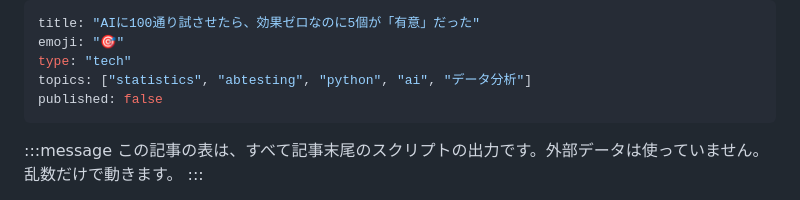
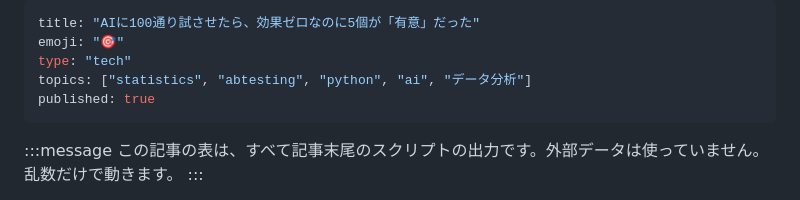
Before and after one commit to manabu49-ai/zenn-content, a Markdown page: articles/null-calibration-3-tests.md, the part around the change. Drawn GitHub-style.

Commit message:
004 を公開する（AIに100通り試させたら、効果ゼロなのに5個が「有意」だった）
ユーザーの明示的な承認により published: false → true。

公開前の検査:
- guard.py 検出0件
- 禁止語（競馬|馬券|オッズ|回収率|JRA|単勝）0件

005 が末尾で予告した回。約束のあるものから順に出す規則に従う。

Co-Authored-By: Claude Opus 5 <noreply@anthropic.com>

```diff
--- a/articles/null-calibration-3-tests.md
+++ b/articles/null-calibration-3-tests.md
@@ -3,7 +3,7 @@ title: "AIに100通り試させたら、効果ゼロなのに5個が「有意」
 emoji: "🎯"
 type: "tech"
 topics: ["statistics", "abtesting", "python", "ai", "データ分析"]
-published: false
+published: true
 ---
 
 :::message
```
